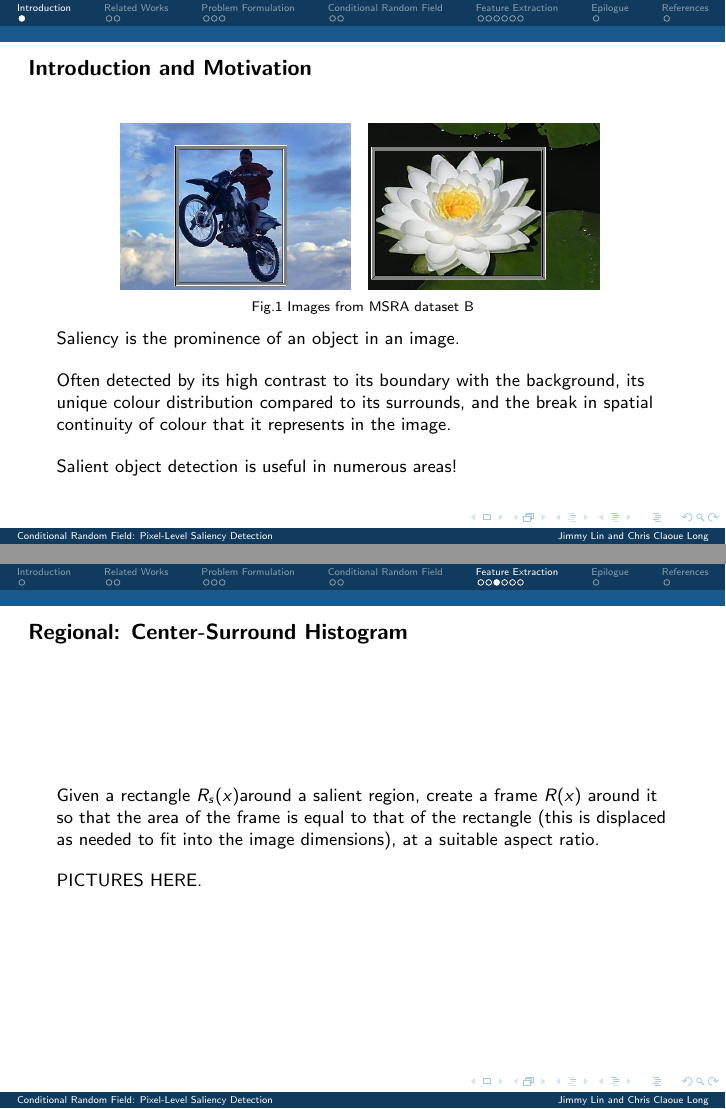
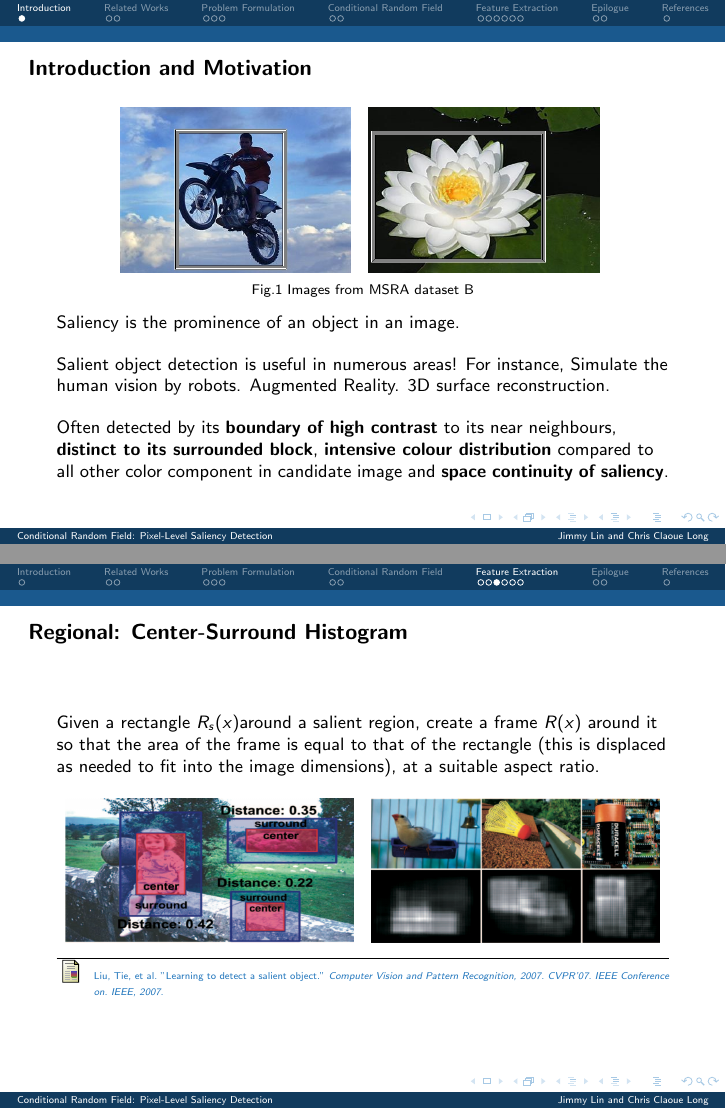
Before and after one commit to xinlin192/SaliencyDetection, LaTeX slides (finalPresentation/2550project.tex): pages 2 and 12 of 17 before the commit and pages 2 and 12 of 18 after it, joined at a grey line. Compiled offline with pdfLaTeX.

Commit message:
renew presentation

```diff
--- a/finalPresentation/2550project.tex
+++ b/finalPresentation/2550project.tex
@@ -35,8 +35,9 @@
     \includegraphics[width=1.6in,height=1.15in]{./intro_image/flower_label.jpg} \hspace{0.1cm} \\
     {\footnotesize Fig.1 Images from MSRA dataset B}
     \end{center}
-    Saliency is the prominence of an object in an image.\\[10pt]  Often detected by its high contrast to its boundary with the background, its unique colour distribution compared to its surrounds, and the break in spatial continuity of colour that it represents in the image.\\[10pt]
-    Salient object detection is useful in numerous areas!
+    Saliency is the prominence of an object in an image.\\[10pt]
+    Salient object detection is useful in numerous areas! For instance, Simulate the human vision by robots. Augmented Reality. 3D surface reconstruction. \\[10pt]
+    Often detected by its \textbf{boundary of high contrast} to its near neighbours, \textbf{distinct to its surrounded block}, \textbf{intensive colour distribution} compared to all other color component in candidate image and \textbf{space continuity of saliency}.\\[10pt]
 }
 %}}}
 
@@ -195,7 +196,16 @@
 \frame{
     \frametitle{Regional: Center-Surround Histogram}
     Given a rectangle $R_s(x)$around a salient region, create a frame $R(x)$ around it so that the area of the frame is equal to that of the rectangle (this is displaced as needed to fit into the image dimensions), at a suitable aspect ratio.\\[10pt]
-    PICTURES HERE.
+ \begin{center}
+     \includegraphics[width=2in,height=1in]{./hist_feature/Histogram.png} \hspace{0.1cm}
+    \includegraphics[width=2in,height=1in]{./hist_feature/Histogram_featuremaps.png}
+    \end{center}
+    \vspace{0.05cm}
+    \hrule
+    \begin{thebibliography}{9}
+            \tiny
+        \bibitem{ConcreteMath} Liu, Tie, et al. "Learning to detect a salient object."\textit{ Computer Vision and Pattern Recognition, 2007. CVPR'07. IEEE Conference on. IEEE, 2007. }
+    \end{thebibliography}
 }
 \frame{
     \frametitle{Regional: Center-Surround Histogram}
```
Also changed, not shown: finalPresentation/2550project.pdf, finalPresentation/2550project.tex (26 more changed lines), 6 other files.
